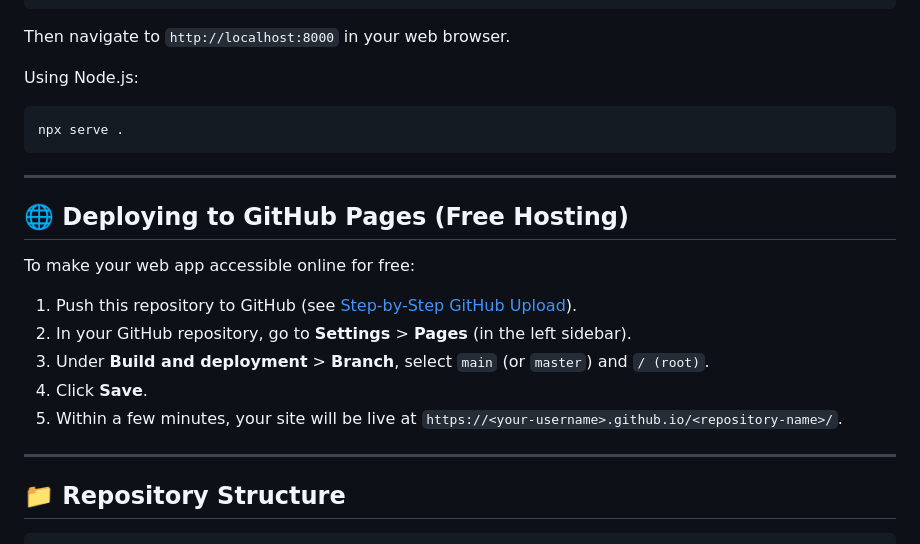
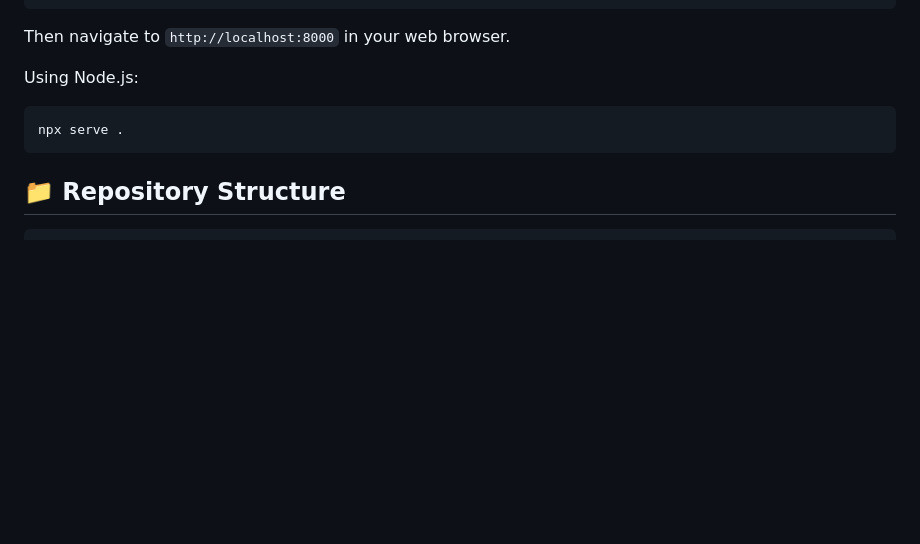
Before and after one commit to PaulRiesthuis/SESOI-Decisions, a Markdown page: README.md, the part around the change. Rendered like a GitHub page; blank space fills up the shorter version.

````diff
--- a/README.md
+++ b/README.md
@@ -58,20 +58,6 @@ Using Node.js:
 npx serve .
 ```
 
----
-
-## 🌐 Deploying to GitHub Pages (Free Hosting)
-
-To make your web app accessible online for free:
-
-1. Push this repository to GitHub (see [Step-by-Step GitHub Upload](#-how-to-upload-to-github)).
-2. In your GitHub repository, go to **Settings** > **Pages** (in the left sidebar).
-3. Under **Build and deployment** > **Branch**, select `main` (or `master`) and `/ (root)`.
-4. Click **Save**.
-5. Within a few minutes, your site will be live at `https://<your-username>.github.io/<repository-name>/`.
-
----
-
 ## 📁 Repository Structure
 
 ```
````
